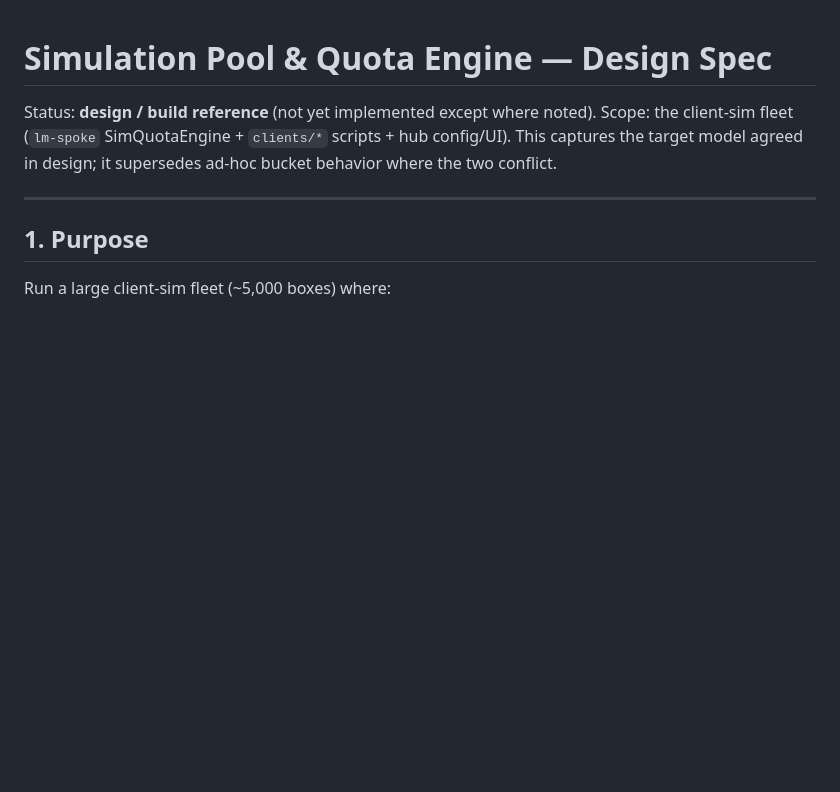
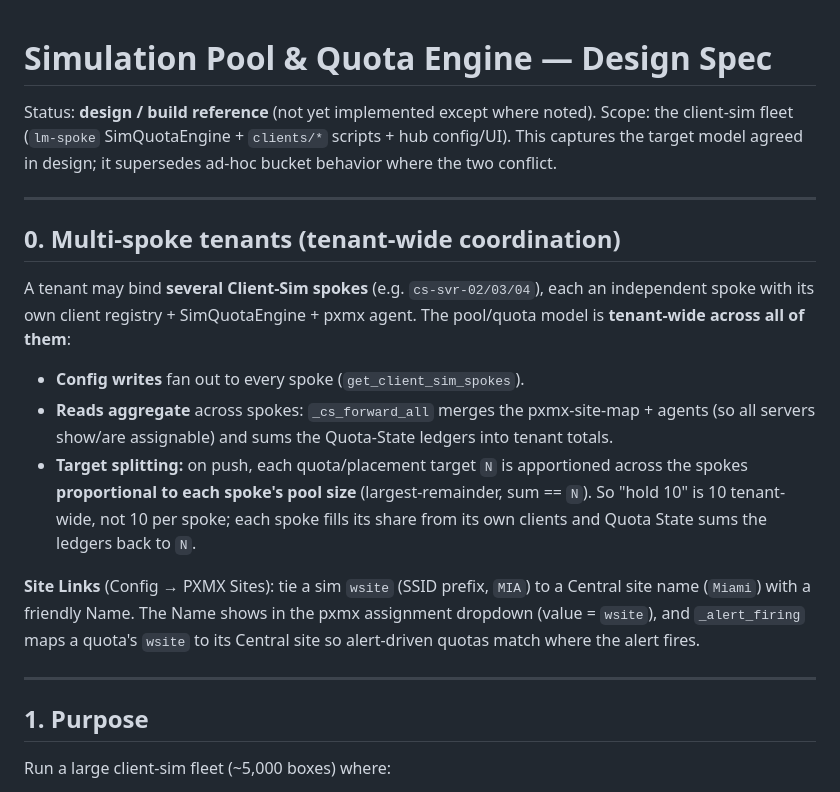
Before and after one commit to lbockenstedt/cs, a Markdown page: docs/simulation-pool-and-quota-design.md, the part around the change. GitHub-like rendering; blank space fills up the shorter version.

Commit message:
docs: §0 multi-spoke tenant-wide coordination + Site Links
Co-Authored-By: Claude Opus 4.8 (1M context) <noreply@anthropic.com>
Claude-Session: https://claude.ai/code/session_01FCk7DpFduN6cMn8jnazwqV

```diff
--- a/docs/simulation-pool-and-quota-design.md
+++ b/docs/simulation-pool-and-quota-design.md
@@ -4,6 +4,28 @@ Status: **design / build reference** (not yet implemented except where noted).
 Scope: the client-sim fleet (`lm-spoke` SimQuotaEngine + `clients/*` scripts +
 hub config/UI). This captures the target model agreed in design; it supersedes
 ad-hoc bucket behavior where the two conflict.
+
+---
+
+## 0. Multi-spoke tenants (tenant-wide coordination)
+
+A tenant may bind **several Client-Sim spokes** (e.g. `cs-svr-02/03/04`), each an
+independent spoke with its own client registry + SimQuotaEngine + pxmx agent.
+The pool/quota model is **tenant-wide across all of them**:
+
+- **Config writes** fan out to every spoke (`get_client_sim_spokes`).
+- **Reads aggregate** across spokes: `_cs_forward_all` merges the pxmx-site-map +
+  agents (so all servers show/are assignable) and sums the Quota-State ledgers
+  into tenant totals.
+- **Target splitting:** on push, each quota/placement target `N` is apportioned
+  across the spokes **proportional to each spoke's pool size** (largest-remainder,
+  sum == `N`). So "hold 10" is 10 tenant-wide, not 10 per spoke; each spoke fills
+  its share from its own clients and Quota State sums the ledgers back to `N`.
+
+**Site Links** (Config → PXMX Sites): tie a sim `wsite` (SSID prefix, `MIA`) to a
+Central site name (`Miami`) with a friendly Name. The Name shows in the pxmx
+assignment dropdown (value = `wsite`), and `_alert_firing` maps a quota's `wsite`
+to its Central site so alert-driven quotas match where the alert fires.
 
 ---
 
```
